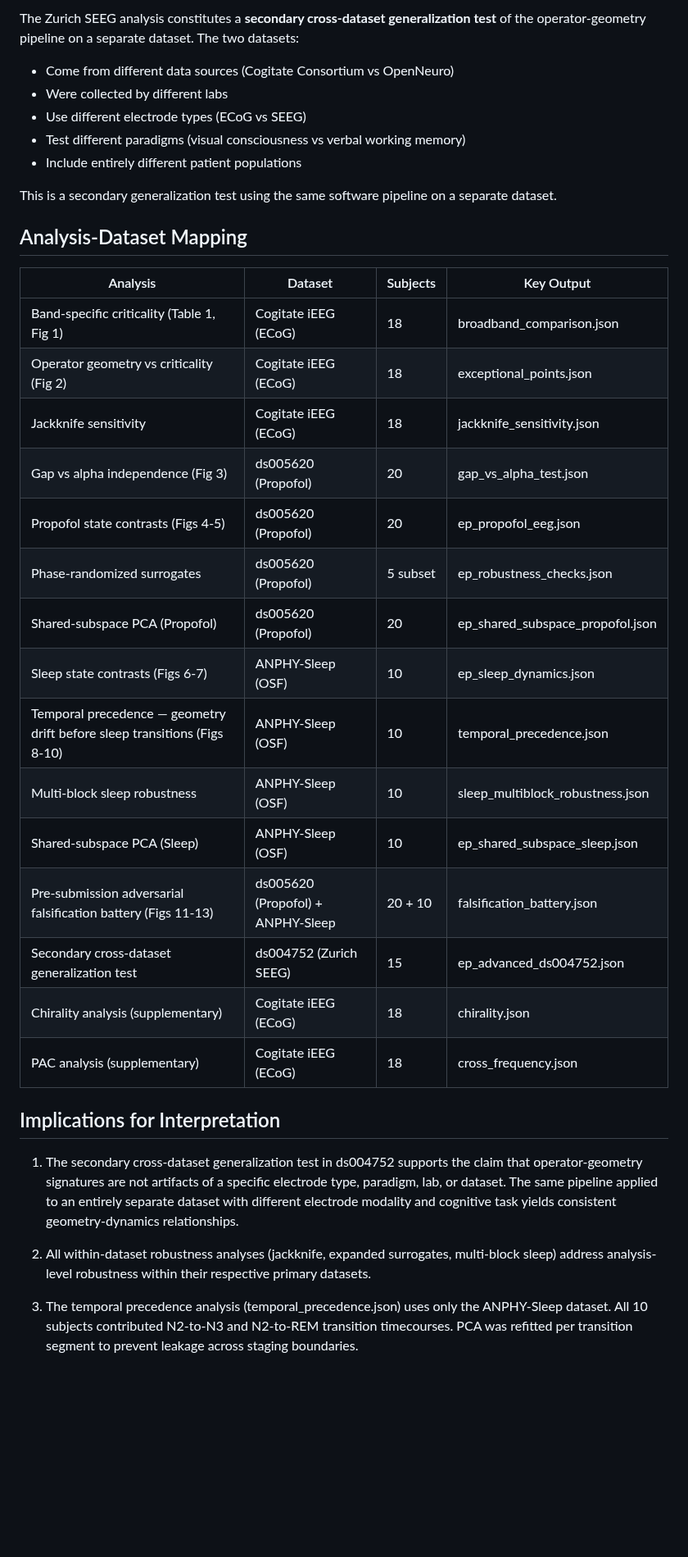
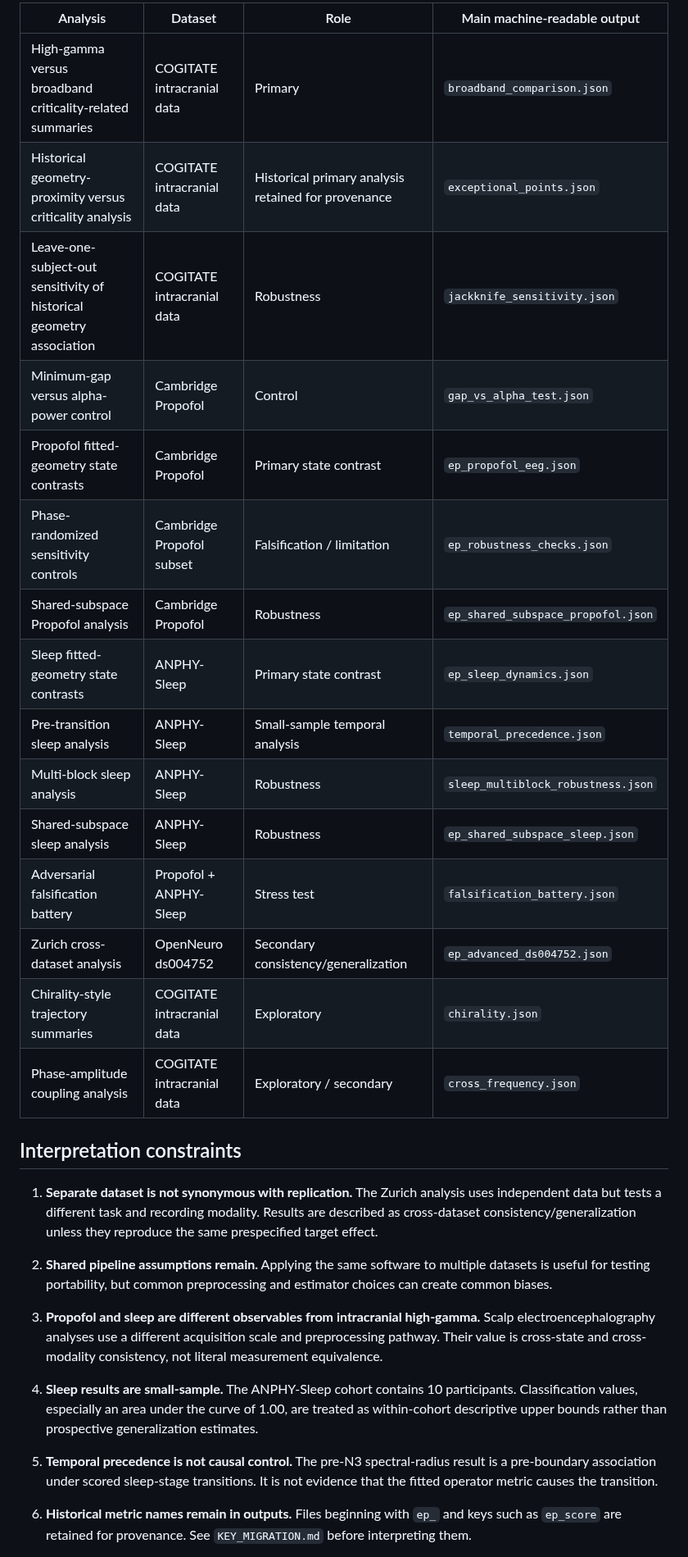
Before and after one commit to Phillip-Peterkin/Eigenvalue-and-eigenvector-geometry, a Markdown page: REPLICATION_AND_DATA_PROVENANCE.md, the part around one of its changes. Shown at 82% size. Rendered like a GitHub page; blank space fills up the shorter version.

Commit message:
Tighten replication language and dataset provenance for public review

```diff
--- a/REPLICATION_AND_DATA_PROVENANCE.md
+++ b/REPLICATION_AND_DATA_PROVENANCE.md
@@ -40,38 +27,33 @@ The primary iEEG analysis and the replication SEEG analysis use **completely sep
 
-The Zurich SEEG analysis constitutes a **secondary cross-dataset generalization test** of the operator-geometry pipeline on a separate dataset. The two datasets:
-- Come from different data sources (Cogitate Consortium vs OpenNeuro)
-- Were collected by different labs
-- Use different electrode types (ECoG vs SEEG)
-- Test different paradigms (visual consciousness vs verbal working memory)
-- Include entirely different patient populations
+| Analysis | Dataset | Role | Main machine-readable output |
+|---|---|---|---|
+| High-gamma versus broadband criticality-related summaries | COGITATE intracranial data | Primary | `broadband_comparison.json` |
+| Historical geometry-proximity versus criticality analysis | COGITATE intracranial data | Historical primary analysis retained for provenance | `exceptional_points.json` |
+| Leave-one-subject-out sensitivity of historical geometry association | COGITATE intracranial data | Robustness | `jackknife_sensitivity.json` |
+| Minimum-gap versus alpha-power control | Cambridge Propofol | Control | `gap_vs_alpha_test.json` |
+| Propofol fitted-geometry state contrasts | Cambridge Propofol | Primary state contrast | `ep_propofol_eeg.json` |
+| Phase-randomized sensitivity controls | Cambridge Propofol subset | Falsification / limitation | `ep_robustness_checks.json` |
+| Shared-subspace Propofol analysis | Cambridge Propofol | Robustness | `ep_shared_subspace_propofol.json` |
+| Sleep fitted-geometry state contrasts | ANPHY-Sleep | Primary state contrast | `ep_sleep_dynamics.json` |
+| Pre-transition sleep analysis | ANPHY-Sleep | Small-sample temporal analysis | `temporal_precedence.json` |
+| Multi-block sleep analysis | ANPHY-Sleep | Robustness | `sleep_multiblock_robustness.json` |
+| Shared-subspace sleep analysis | ANPHY-Sleep | Robustness | `ep_shared_subspace_sleep.json` |
+| Adversarial falsification battery | Propofol + ANPHY-Sleep | Stress test | `falsification_battery.json` |
+| Zurich cross-dataset analysis | OpenNeuro ds004752 | Secondary consistency/generalization | `ep_advanced_ds004752.json` |
+| Chirality-style trajectory summaries | COGITATE intracranial data | Exploratory | `chirality.json` |
+| Phase-amplitude coupling analysis | COGITATE intracranial data | Exploratory / secondary | `cross_frequency.json` |
 
-This is a secondary generalization test using the same software pipeline on a separate dataset.
+## Interpretation constraints
 
-## Analysis-Dataset Mapping
+1. **Separate dataset is not synonymous with replication.** The Zurich analysis uses independent data but tests a different task and recording modality. Results are described as cross-dataset consistency/generalization unless they reproduce the same prespecified target effect.
 
-| Analysis | Dataset | Subjects | Key Output |
-|----------|---------|----------|------------|
-| Band-specific criticality (Table 1, Fig 1) | Cogitate iEEG (ECoG) | 18 | broadband_comparison.json |
-| Operator geometry vs criticality (Fig 2) | Cogitate iEEG (ECoG) | 18 | exceptional_points.json |
-| Jackknife sensitivity | Cogitate iEEG (ECoG) | 18 | jackknife_sensitivity.json |
-| Gap vs alpha independence (Fig 3) | ds005620 (Propofol) | 20 | gap_vs_alpha_test.json |
-| Propofol state contrasts (Figs 4-5) | ds005620 (Propofol) | 20 | ep_propofol_eeg.json |
-| Phase-randomized surrogates | ds005620 (Propofol) | 5 subset | ep_robustness_checks.json |
-| Shared-subspace PCA (Propofol) | ds005620 (Propofol) | 20 | ep_shared_subspace_propofol.json |
-| Sleep state contrasts (Figs 6-7) | ANPHY-Sleep (OSF) | 10 | ep_sleep_dynamics.json |
-| Temporal precedence — geometry drift before sleep transitions (Figs 8-10) | ANPHY-Sleep (OSF) | 10 | temporal_precedence.json |
-| Multi-block sleep robustness | ANPHY-Sleep (OSF) | 10 | sleep_multiblock_robustness.json |
-| Shared-subspace PCA (Sleep) | ANPHY-Sleep (OSF) | 10 | ep_shared_subspace_sleep.json |
-| Pre-submission adversarial falsification battery (Figs 11-13) | ds005620 (Propofol) + ANPHY-Sleep | 20 + 10 | falsification_battery.json |
-| Secondary cross-dataset generalization test | ds004752 (Zurich SEEG) | 15 | ep_advanced_ds004752.json |
-| Chirality analysis (supplementary) | Cogitate iEEG (ECoG) | 18 | chirality.json |
-| PAC analysis (supplementary) | Cogitate iEEG (ECoG) | 18 | cross_frequency.json |
+2. **Shared pipeline assumptions remain.** Applying the same software to multiple datasets is useful for testing portability, but common preprocessing and estimator choices can create common biases.
 
-## Implications for Interpretation
+3. **Propofol and sleep are different observables from intracranial high-gamma.** Scalp electroencephalography analyses use a different acquisition scale and preprocessing pathway. Their value is cross-state and cross-modality consistency, not literal measurement equivalence.
 
-1. The secondary cross-dataset generalization test in ds004752 supports the claim that operator-geometry signatures are not artifacts of a specific electrode type, paradigm, lab, or dataset. The same pipeline applied to an entirely separate dataset with different electrode modality and cognitive task yields consistent geometry-dynamics relationships.
+4. **Sleep results are small-sample.** The ANPHY-Sleep cohort contains 10 participants. Classification values, especially an area under the curve of 1.00, are treated as within-cohort descriptive upper bounds rather than prospective generalization estimates.
 
-2. All within-dataset robustness analyses (jackknife, expanded surrogates, multi-block sleep) address analysis-level robustness within their respective primary datasets.
+5. **Temporal precedence is not causal control.** The pre-N3 spectral-radius result is a pre-boundary association under scored sleep-stage transitions. It is not evidence that the fitted operator metric causes the transition.
 
-3. The temporal precedence analysis (temporal_precedence.json) uses only the ANPHY-Sleep dataset. All 10 subjects contributed N2-to-N3 and N2-to-REM transition timecourses. PCA was refitted per transition segment to prevent leakage across staging boundaries.
+6. **Historical metric names remain in outputs.** Files beginning with `ep_` and keys such as `ep_score` are retained for provenance. See `KEY_MIGRATION.md` before interpreting them.
 
```
Also changed, not shown: other parts of REPLICATION_AND_DATA_PROVENANCE.md (+18 -27 lines).
